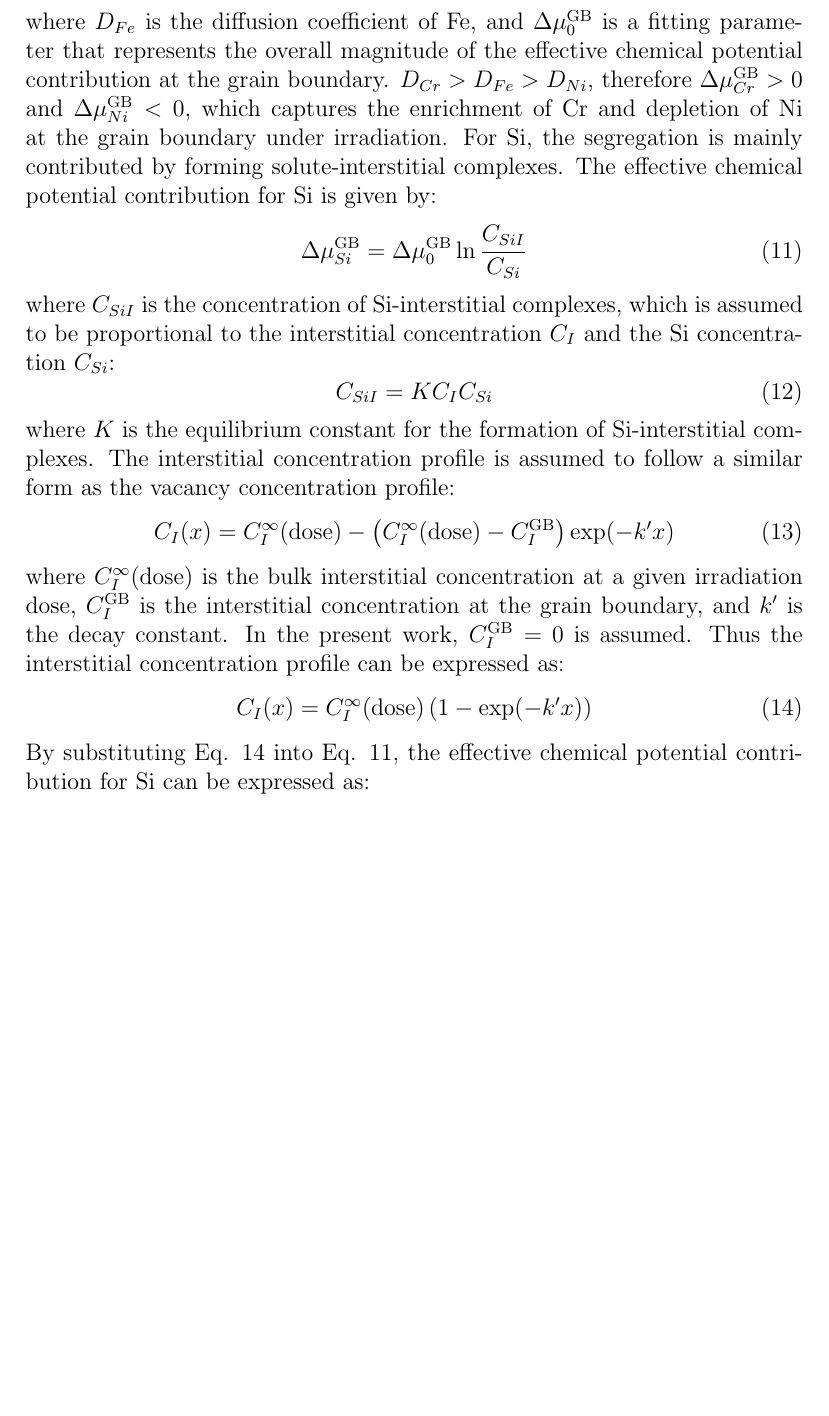
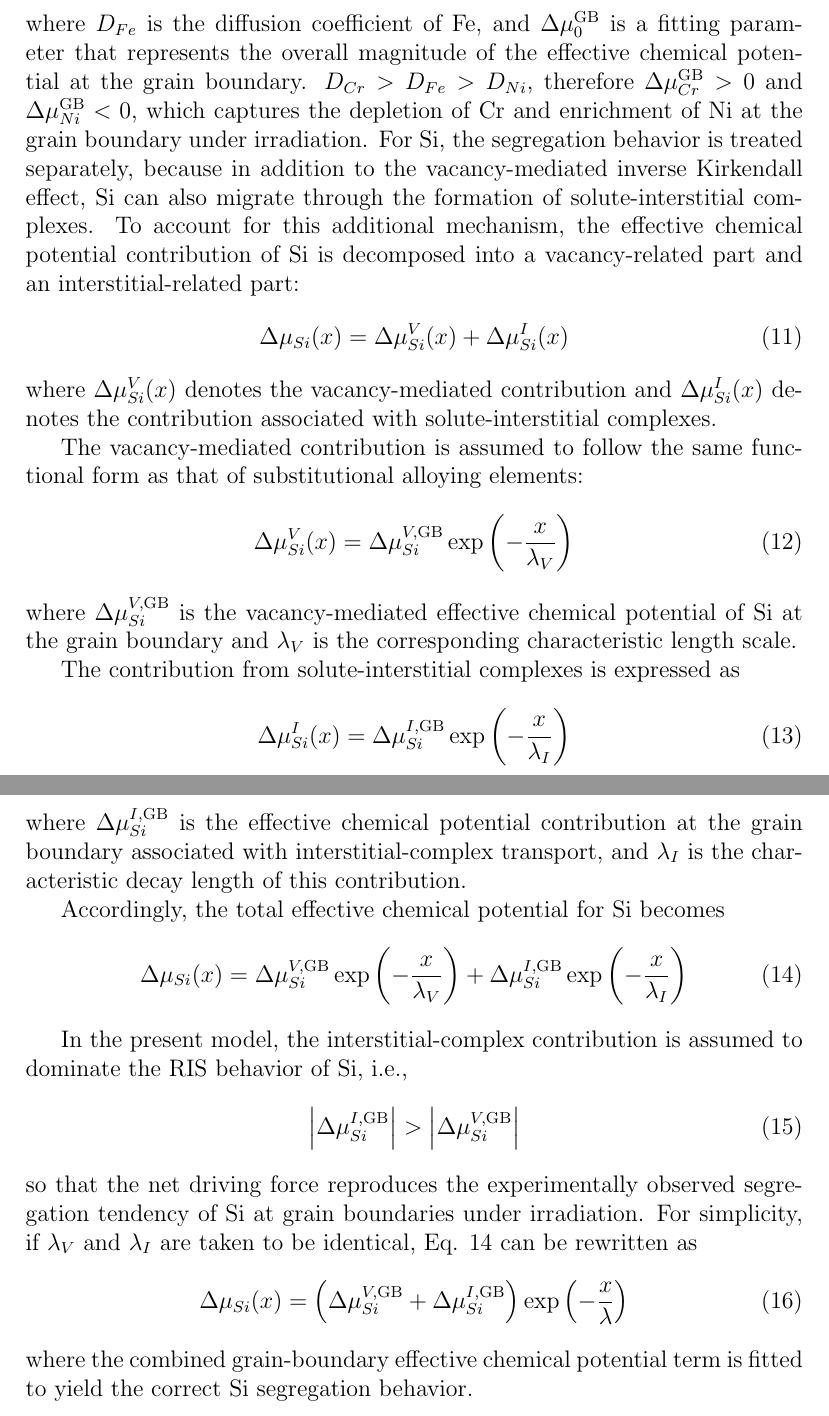
Before and after one commit to LogosWang/olKMC, a LaTeX document (main.tex): part of page 3 of 3 before the commit and two parts of pages 3 and 4 of 4 after it, the two joined at a grey line, cut so that both start at the same text, the shorter picture padded with empty space. Compiled offline with pdfLaTeX.

Commit message:
202603230

```diff
--- a/main.tex
+++ b/main.tex
@@ -75,22 +75,47 @@ where \(\Delta \mu_i^{\mathrm{GB}}\) is the effective chemical potential contrib
 \begin{equation}\label{equ:muCrNigb}
 \Delta \mu_i^{\mathrm{GB}} = \Delta \mu_0^{\mathrm{GB}} \ln \frac{D_i}{D_{Fe}}
 \end{equation}
-where \(D_{Fe}\) is the diffusion coefficient of Fe, and \(\Delta \mu_0^{\mathrm{GB}}\) is a fitting parameter that represents the overall magnitude of the effective chemical potential contribution at the grain boundary. \(D_{Cr}>D_{Fe}>D_{Ni}\), therefore \(\Delta \mu_{Cr}^{\mathrm{GB}}>0\) and \(\Delta \mu_{Ni}^{\mathrm{GB}}<0\), which captures the enrichment of Cr and depletion of Ni at the grain boundary under irradiation. For Si, the segregation is mainly contributed by forming solute-interstitial complexes. The effective chemical potential contribution for Si is given by:
-\begin{equation}\label{equ:muSigt}
-\Delta \mu_{Si}^{\mathrm{GB}} = \Delta \mu_0^{\mathrm{GB}} \ln \frac{C_{SiI}}{C_{Si}}
+where \(D_{Fe}\) is the diffusion coefficient of Fe, and \(\Delta \mu_0^{\mathrm{GB}}\) is a fitting parameter that represents the overall magnitude of the effective chemical potential at the grain boundary. \(D_{Cr}>D_{Fe}>D_{Ni}\), therefore \(\Delta \mu_{Cr}^{\mathrm{GB}}>0\) and \(\Delta \mu_{Ni}^{\mathrm{GB}}<0\), which captures the depletion of Cr and enrichment of Ni at the grain boundary under irradiation. For Si, the segregation behavior is treated separately, because in addition to the vacancy-mediated inverse Kirkendall effect, Si can also migrate through the formation of solute-interstitial complexes. To account for this additional mechanism, the effective chemical potential contribution of Si is decomposed into a vacancy-related part and an interstitial-related part:
+\begin{equation}\label{equ:muSiDecomp}
+\Delta \mu_{Si}(x) = \Delta \mu_{Si}^{V}(x) + \Delta \mu_{Si}^{I}(x)
 \end{equation}
-where \(C_{SiI}\) is the concentration of Si-interstitial complexes, which is assumed to be proportional to the interstitial concentration \(C_I\) and the Si concentration \(C_{Si}\):
-\begin{equation}\label{equ:SiIconc}
-C_{SiI} = K C_I C_{Si}
+where \(\Delta \mu_{Si}^{V}(x)\) denotes the vacancy-mediated contribution and \(\Delta \mu_{Si}^{I}(x)\) denotes the contribution associated with solute-interstitial complexes.
+
+The vacancy-mediated contribution is assumed to follow the same functional form as that of substitutional alloying elements:
+\begin{equation}\label{equ:muSiV}
+\Delta \mu_{Si}^{V}(x) = \Delta \mu_{Si}^{V,\mathrm{GB}} \exp\left(-\frac{x}{\lambda_V}\right)
 \end{equation}
-where \(K\) is the equilibrium constant for the formation of Si-interstitial complexes. The interstitial concentration profile is assumed to follow a similar form as the vacancy concentration profile:
-\begin{equation}\label{equ:interconcprof}
-C_I(x) = C_I^{\infty}(\mathrm{dose}) - \left(C_I^{\infty}(\mathrm{dose}) - C_I^{\mathrm{GB}}\right)\exp(-k'x)
+where \(\Delta \mu_{Si}^{V,\mathrm{GB}}\) is the vacancy-mediated effective chemical potential of Si at the grain boundary and \(\lambda_V\) is the corresponding characteristic length scale.
+
+The contribution from solute-interstitial complexes is expressed as
+\begin{equation}\label{equ:muSiI}
+\Delta \mu_{Si}^{I}(x) = \Delta \mu_{Si}^{I,\mathrm{GB}} \exp\left(-\frac{x}{\lambda_I}\right)
 \end{equation}
-where \(C_I^{\infty}(\mathrm{dose})\) is the bulk interstitial concentration at a given irradiation dose, \(C_I^{\mathrm{GB}}\) is the interstitial concentration at the grain boundary, and \(k'\) is the decay constant. In the present work, \(C_I^{\mathrm{GB}} = 0\) is assumed. Thus the interstitial concentration profile can be expressed as:
-\begin{equation}\label{equ:interconcprof2}
-C_I(x) = C_I^{\infty}(\mathrm{dose}) \left(1 - \exp(-k'x)\right)
+where \(\Delta \mu_{Si}^{I,\mathrm{GB}}\) is the effective chemical potential contribution at the grain boundary associated with interstitial-complex transport, and \(\lambda_I\) is the characteristic decay length of this contribution.
+
+Accordingly, the total effective chemical potential for Si becomes
+\begin{equation}\label{equ:muSiTotal}
+\Delta \mu_{Si}(x)
+=
+\Delta \mu_{Si}^{V,\mathrm{GB}} \exp\left(-\frac{x}{\lambda_V}\right)
++
+\Delta \mu_{Si}^{I,\mathrm{GB}} \exp\left(-\frac{x}{\lambda_I}\right)
 \end{equation}
-By substituting Eq. \ref{equ:interconcprof2} into Eq. \ref{equ:muSigt}, the effective chemical potential contribution for Si can be expressed as:
+
+In the present model, the interstitial-complex contribution is assumed to dominate the RIS behavior of Si, i.e.,
+\begin{equation}\label{equ:SiDominant}
+\left|\Delta \mu_{Si}^{I,\mathrm{GB}}\right| >
+\left|\Delta \mu_{Si}^{V,\mathrm{GB}}\right|
+\end{equation}
+so that the net driving force reproduces the experimentally observed segregation tendency of Si at grain boundaries under irradiation. For simplicity, if \(\lambda_V\) and \(\lambda_I\) are taken to be identical, Eq. \ref{equ:muSiTotal} can be rewritten as
+\begin{equation}\label{equ:muSiSimplified}
+\Delta \mu_{Si}(x)
+=
+\left(
+\Delta \mu_{Si}^{V,\mathrm{GB}} + \Delta \mu_{Si}^{I,\mathrm{GB}}
+\right)
+\exp\left(-\frac{x}{\lambda}\right)
+\end{equation}
+where the combined grain-boundary effective chemical potential term is fitted to yield the correct Si segregation behavior.
 \printbibliography
 \end{document}
```
Also changed, not shown: main.pdf, 4 other files.
